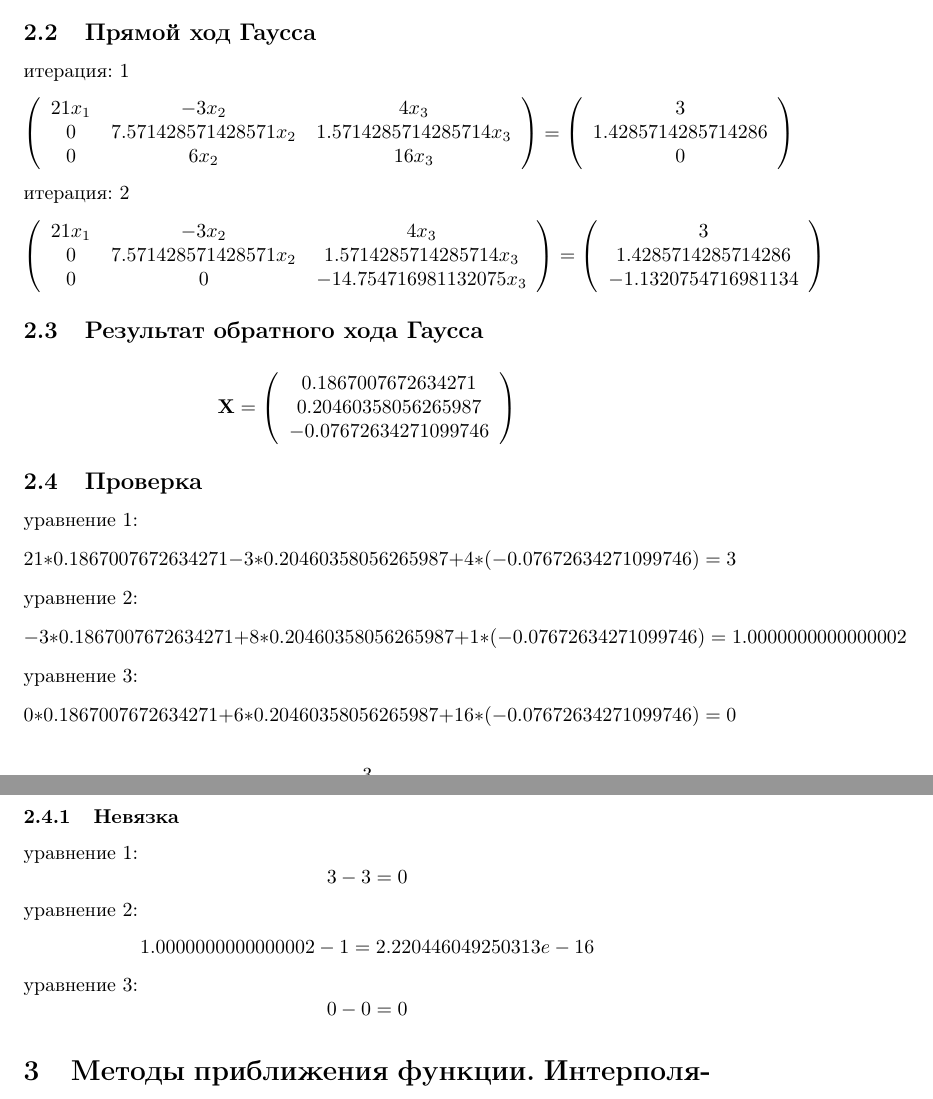
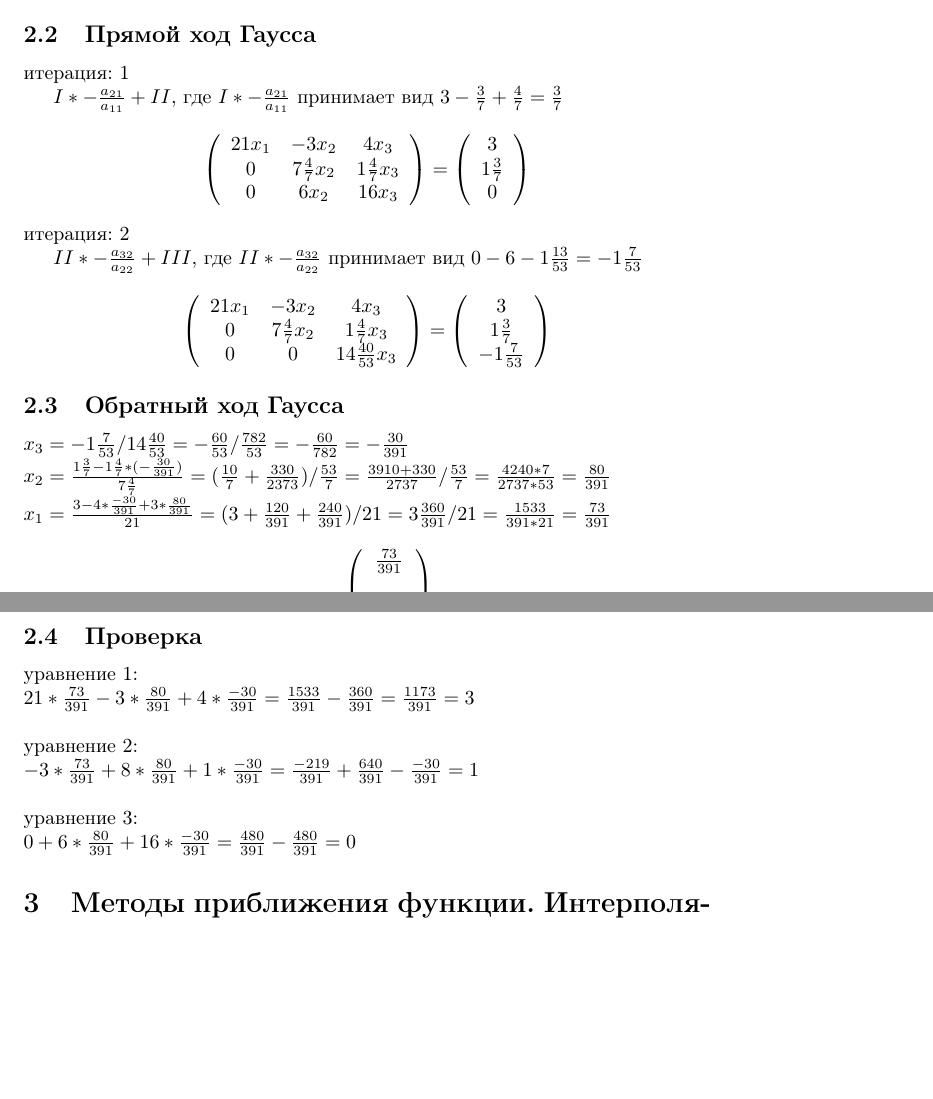
Before and after one commit to TeaTimeForever/numericalMethods, a LaTeX document (document.tex): two parts of pages 3 and 4 of 7, joined at a grey line, cut so that both start at the same text, the shorter picture padded with empty space. Compiled offline with pdfLaTeX.

Commit message:
new version of cubic splines + gauss

```diff
--- a/document.tex
+++ b/document.tex
@@ -76,11 +76,15 @@
 
 \subsection{Прямой ход Гаусса}
 итерация: 1
+
+$I * -\frac{a_{21}}{a_{11}} + II$, где
+$I * -\frac{a_{21}}{a_{11}}$ принимает вид $3 - \frac{3}{7} + \frac{4}{7} =
+\frac{3}{7}$
 \begin{displaymath}
 \left(
   \begin{array}{ccc}
     21 x_{1} & -3 x_{2} & 4 x_{3} \\
-    0 & 7.571428571428571 x_{2} & 1.5714285714285714 x_{3} \\
+    0 & 7 \frac{4}{7} x_{2} & 1 \frac{4}{7} x_{3} \\
     0 & 6 x_{2} & 16 x_{3}
   \end{array}
 \right)
@@ -88,67 +92,73 @@
 \left(
   \begin{array}{ccc}
     3\\
-    1.4285714285714286\\
+    1\frac{3}{7}\\
     0
   \end{array}
 \right)
 \end{displaymath}
 итерация: 2
+
+$II * -\frac{a_{32}}{a_{22}} + III$, где
+$II * -\frac{a_{32}}{a_{22}}$ принимает вид $0 - 6 - 1\frac{13}{53} =
+-1\frac{7}{53}$
 \begin{displaymath}
 \left(
   \begin{array}{ccc}
     21 x_{1} & -3 x_{2} & 4 x_{3} \\
-    0 & 7.571428571428571 x_{2} & 1.5714285714285714 x_{3} \\
-    0 & 0 & -14.754716981132075 x_{3}
+    0 & 7 \frac{4}{7} x_{2} & 1 \frac{4}{7} x_{3} \\
+    0 & 0 & 14\frac{40}{53} x_{3}
   \end{array}
 \right)
 =
 \left(
   \begin{array}{ccc}
     3\\
-    1.4285714285714286\\
-    -1.1320754716981134
+    1\frac{3}{7}\\
+    -1\frac{7}{53}
   \end{array}
 \right)
 \end{displaymath}
 
-\subsection{Результат обратного хода Гаусса}
+\subsection{Обратный ход Гаусса}
+
+$x_{3} = -1\frac{7}{53} / 14\frac{40}{53} = -\frac{60}{53}/\frac{782}{53}
+= -\frac{60}{782} = -\frac{30}{391} \\$
+$x_{2} = \frac{1\frac{3}{7} - 1\frac{4}{7} * (-\frac{30}{391})}{7 \frac{4}{7}}
+= (\frac{10}{7} + \frac{330}{2373}) / \frac{53}{7}
+= \frac{3910 + 330}{2737} / \frac{53}{7}
+= \frac{4240 * 7}{2737 * 53}
+= \frac{80}{391}\\$
+$x_{1} = \frac{3 - 4*\frac{-30}{391} + 3*\frac{80}{391}}{21}
+= (3 + \frac{120}{391} + \frac{240}{391})/21
+= 3\frac{360}{391} / 21
+= \frac{1533}{391 * 21}
+= \frac{73}{391}$
 \begin{displaymath}
 \mathbf{X} =
 \left( \begin{array}{ccc}
-  0.1867007672634271 \\
-  0.20460358056265987 \\
-  -0.07672634271099746
+  \frac{73}{391}\\ \\
+  \frac{80}{391}\\ \\
+  \frac{-30}{391}
 \end{array} \right)
 \end{displaymath}
 
 \subsection{Проверка}
-yравнение 1:
-\begin{displaymath}
-  21 * 0.1867007672634271 -3*0.20460358056265987 + 4 * (-0.07672634271099746) = 3
-\end{displaymath}
-yравнение 2:
-\begin{displaymath}
-  -3 * 0.1867007672634271 + 8*0.20460358056265987 + 1 * (-0.07672634271099746) = 1.0000000000000002
-\end{displaymath}
-yравнение 3:
-\begin{displaymath}
-  0*0.1867007672634271 + 6*0.20460358056265987 + 16 * (-0.07672634271099746) = 0
-\end{displaymath}
-
-\subsubsection{Невязка}
-yравнение 1:
-\begin{displaymath}
-  3-3 = 0
-\end{displaymath}
-yравнение 2:
-\begin{displaymath}
-  1.0000000000000002 - 1 = 2.220446049250313e-16
-\end{displaymath}
-yравнение 3:
-\begin{displaymath}
-  0 - 0 = 0
-\end{displaymath}
+yравнение 1:\\
+$21 * \frac{73}{391} -3*\frac{80}{391} + 4 * \frac{-30}{391}
+= \frac{1533}{391} - \frac{360}{391}
+= \frac{1173}{391}
+= 3$
+\\\\
+yравнение 2:\\
+$ -3 * \frac{73}{391} + 8*\frac{80}{391} + 1 *\frac{-30}{391}
+= \frac{-219}{391} + \frac{640}{391} - \frac{-30}{391}
+= 1$
+\\\\
+yравнение 3:\\
+$0 + 6*\frac{80}{391} + 16 *\frac{-30}{391}
+= \frac{480}{391} -\frac{480}{391}
+= 0$
 
 \section{Методы приближения функции. Интерполяция и аппроксимация}
 
```
Also changed, not shown: 3 other files.
